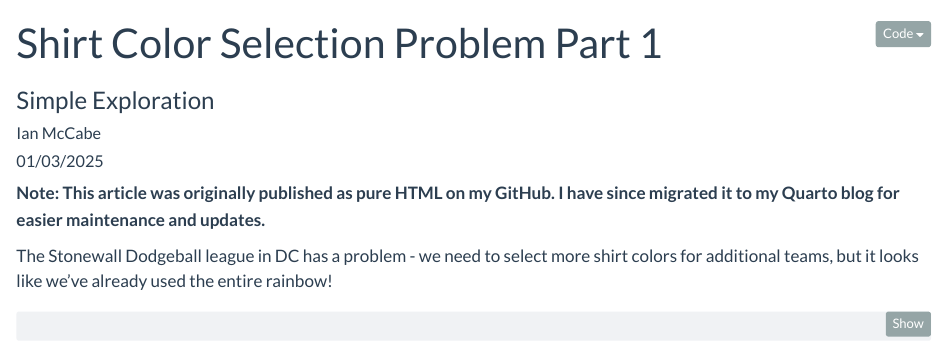
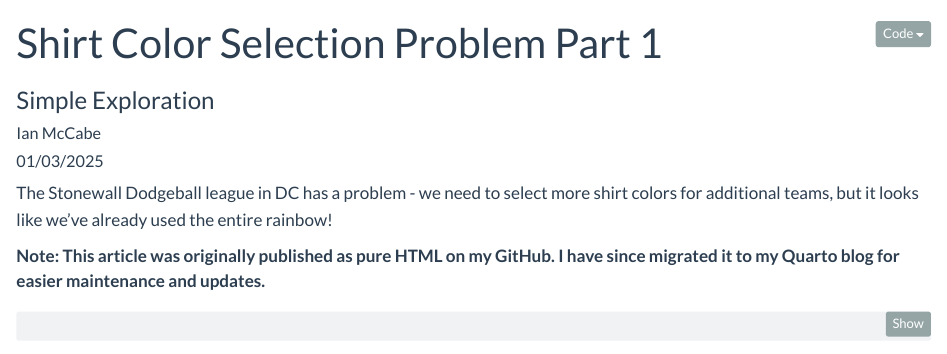
Before and after one commit to Ian-P-McCabe/blog, a Quarto document (posts/dodgeball-colors-1/index.qmd): the page in a window 1100 px wide, from its top. Rendered offline with R 4.5, knitr and Pandoc in place of Quarto, with nearby package versions; some code elsewhere in the file could not run offline.

Commit message:
Preparing to publish

````diff
--- a/posts/dodgeball-colors-1/index.qmd
+++ b/posts/dodgeball-colors-1/index.qmd
@@ -4,6 +4,7 @@ subtitle: Simple Exploration
 author: Ian McCabe
 date: 01/03/2025
 date-modified: 02/19/2026
+image: "assets/Pantone_Gold.png"
 categories: ["Dodgeball Colors"]
 format:
   html:
@@ -19,11 +20,11 @@ editor:
   render-on-save: true
 ---
 
+The Stonewall Dodgeball league in DC has a problem - we need to select more shirt
+colors for additional teams, but it looks like we've already used the entire rainbow!
+
 **Note: This article was originally published as pure HTML on my GitHub.
 I have since migrated it to my Quarto blog for easier maintenance and updates.**
-
-The Stonewall Dodgeball league in DC has a problem - we need to select more shirt
-colors for additional teams, but it looks like we've already used the entire rainbow!
 
 ```{python}
 #| output: false
````
Also changed, not shown: index.html (deleted), posts/dodgeball-colors-1/index.html (deleted).
